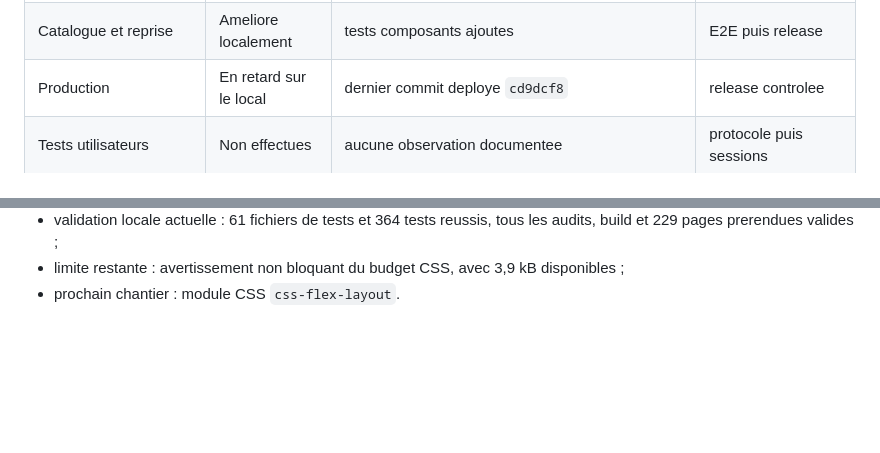
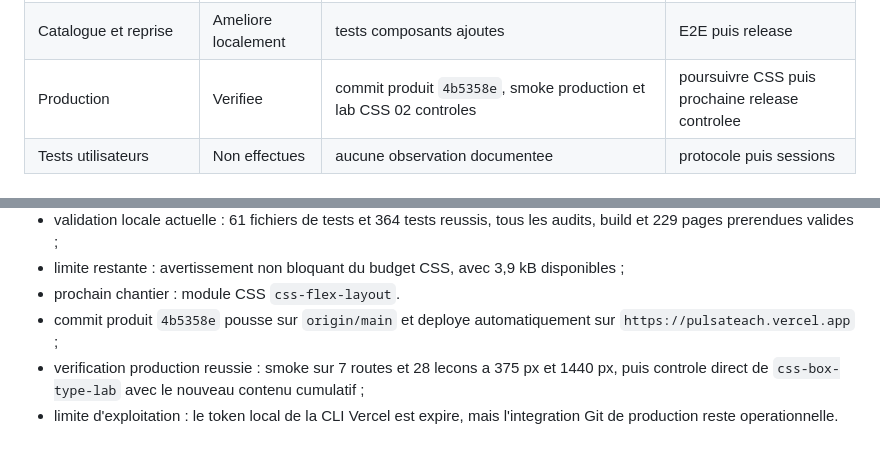
Before and after one commit to puls-a/PulsaTeach, a Markdown page: docs/MASTER_EXECUTION_PLAN.md, 2 parts joined by grey strips. Drawn GitHub-style; blank space fills up the shorter version.

Commit message:
docs: record verified production release

```diff
--- a/docs/MASTER_EXECUTION_PLAN.md
+++ b/docs/MASTER_EXECUTION_PLAN.md
@@ -160,7 +160,7 @@ Ces pourcentages sont des estimations de pilotage, pas des metriques marketing.
 | CSS public restant | Non certifie | profondeur automatique seulement | continuer avec `css-flex-layout` |
 | JavaScript public | Non certifie | profondeur automatique seulement | audit complet apres CSS |
 | Catalogue et reprise | Ameliore localement | tests composants ajoutes | E2E puis release |
-| Production | En retard sur le local | dernier commit deploye `cd9dcf8` | release controlee |
+| Production | Verifiee | commit produit `4b5358e`, smoke production et lab CSS 02 controles | poursuivre CSS puis prochaine release controlee |
 | Tests utilisateurs | Non effectues | aucune observation documentee | protocole puis sessions |
 
 ## Protocole de reprise automatique
@@ -272,3 +272,6 @@ correspondre au risque modifie, mais une release exige la chaine complete utile.
 - validation locale actuelle : 61 fichiers de tests et 364 tests reussis, tous les audits, build et 229 pages prerendues valides ;
 - limite restante : avertissement non bloquant du budget CSS, avec 3,9 kB disponibles ;
 - prochain chantier : module CSS `css-flex-layout`.
+- commit produit `4b5358e` pousse sur `origin/main` et deploye automatiquement sur `https://pulsateach.vercel.app` ;
+- verification production reussie : smoke sur 7 routes et 28 lecons a 375 px et 1440 px, puis controle direct de `css-box-type-lab` avec le nouveau contenu cumulatif ;
+- limite d'exploitation : le token local de la CLI Vercel est expire, mais l'integration Git de production reste operationnelle.
```
